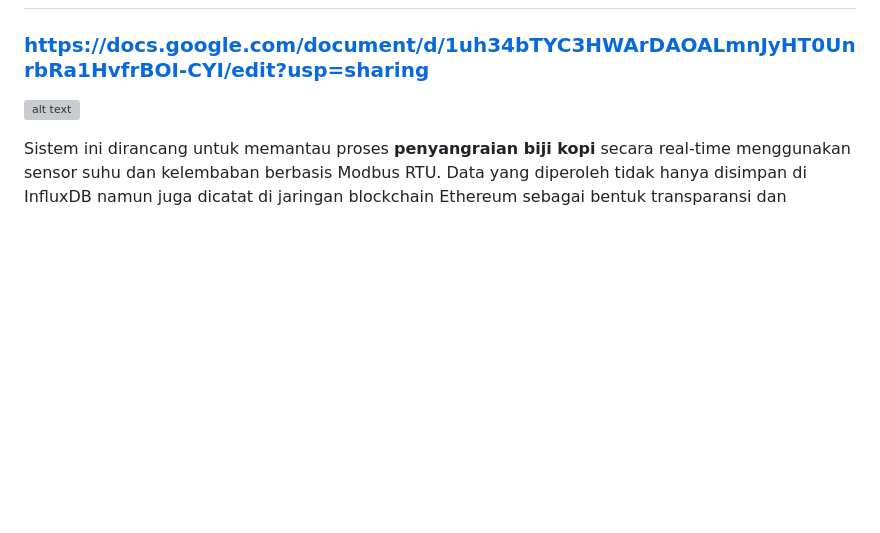
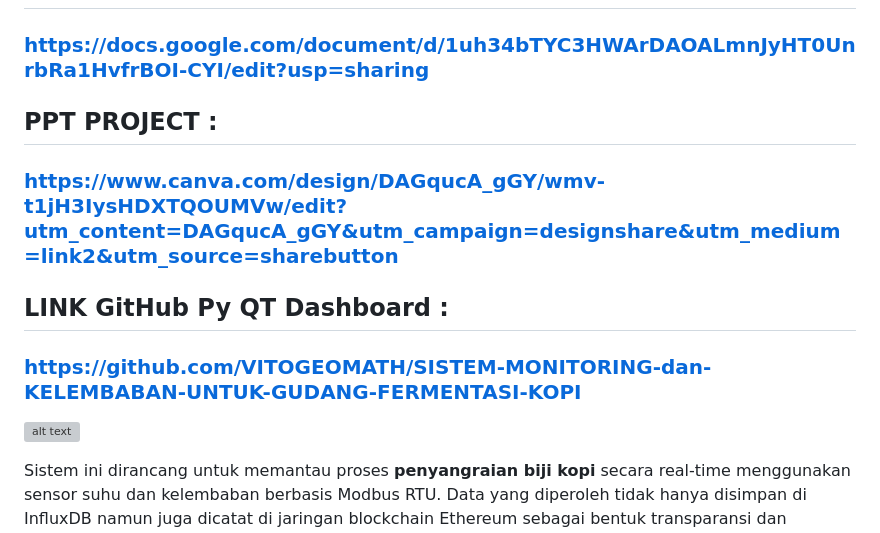
Before and after one commit to VITOGEOMATH/WEB-3-MONITORING-PENYANGRAIAN-BIJI-KOPI-DENGAN-SISTEM-BLOCKCHAIN, a Markdown page: README.md, the part around the change. Rendered like a GitHub page; blank space fills up the shorter version; grey boxes are pictures that could not be loaded.

```diff
--- a/README.md
+++ b/README.md
@@ -15,6 +15,12 @@ INTERKONEKSI SISTEM INSTRUMENTASI - INSTITUT TEKNOLOGI SEPULUH NOPEMBER
 
 ## LINK LAPORAN :
 ### https://docs.google.com/document/d/1uh34bTYC3HWArDAOALmnJyHT0UnrbRa1HvfrBOI-CYI/edit?usp=sharing
+
+## PPT PROJECT :
+### https://www.canva.com/design/DAGqucA_gGY/wmv-t1jH3IysHDXTQOUMVw/edit?utm_content=DAGqucA_gGY&utm_campaign=designshare&utm_medium=link2&utm_source=sharebutton
+
+## LINK GitHub Py QT Dashboard :
+### https://github.com/VITOGEOMATH/SISTEM-MONITORING-dan-KELEMBABAN-UNTUK-GUDANG-FERMENTASI-KOPI
 
 ![alt text](https://github.com/VITOGEOMATH/WEB-3-MONITORING-PENYANGRAIAN-BIJI-KOPI-DENGAN-SISTEM-BLOCKCHAIN/blob/main/Plant%20Fermentasi)
 
```
